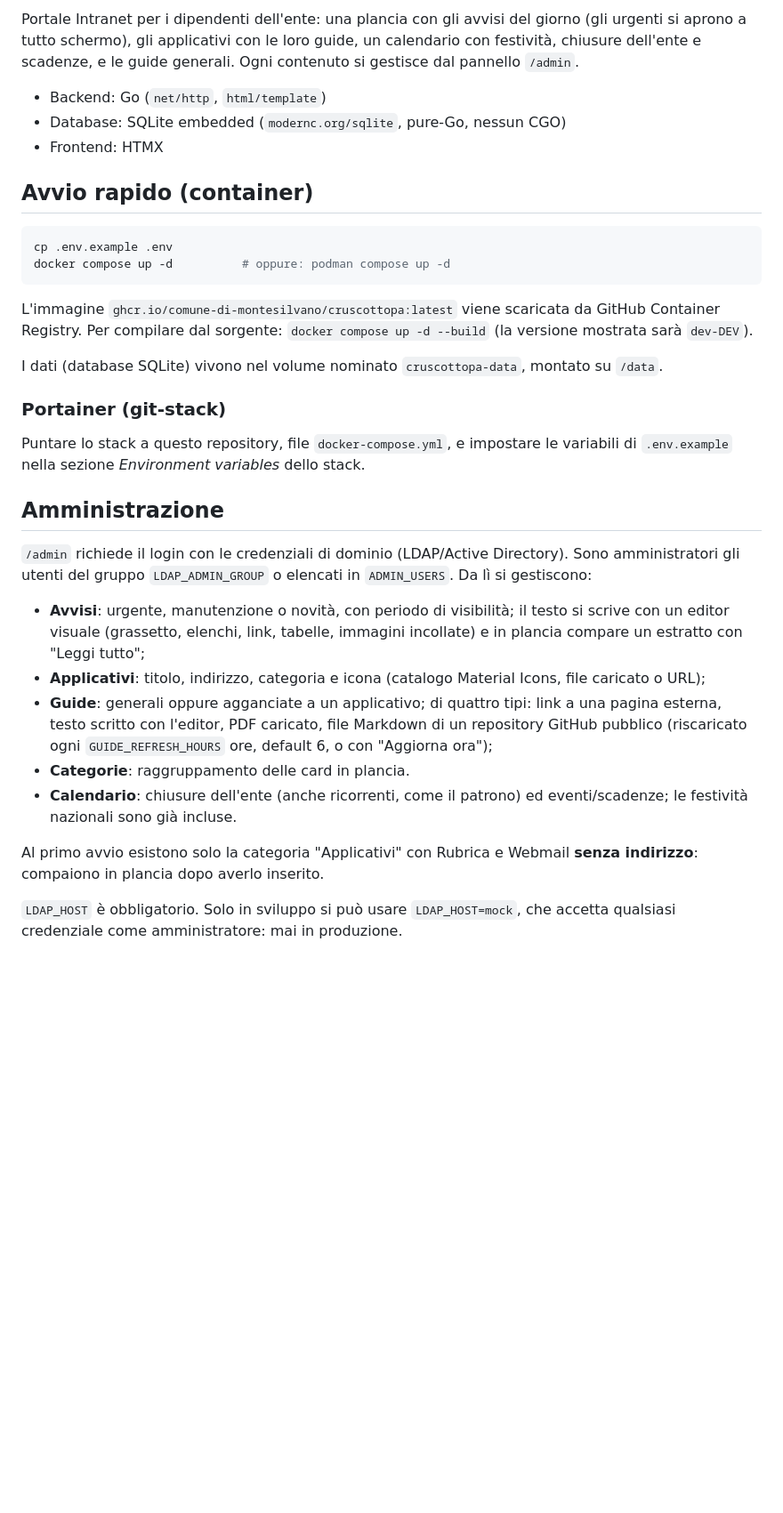
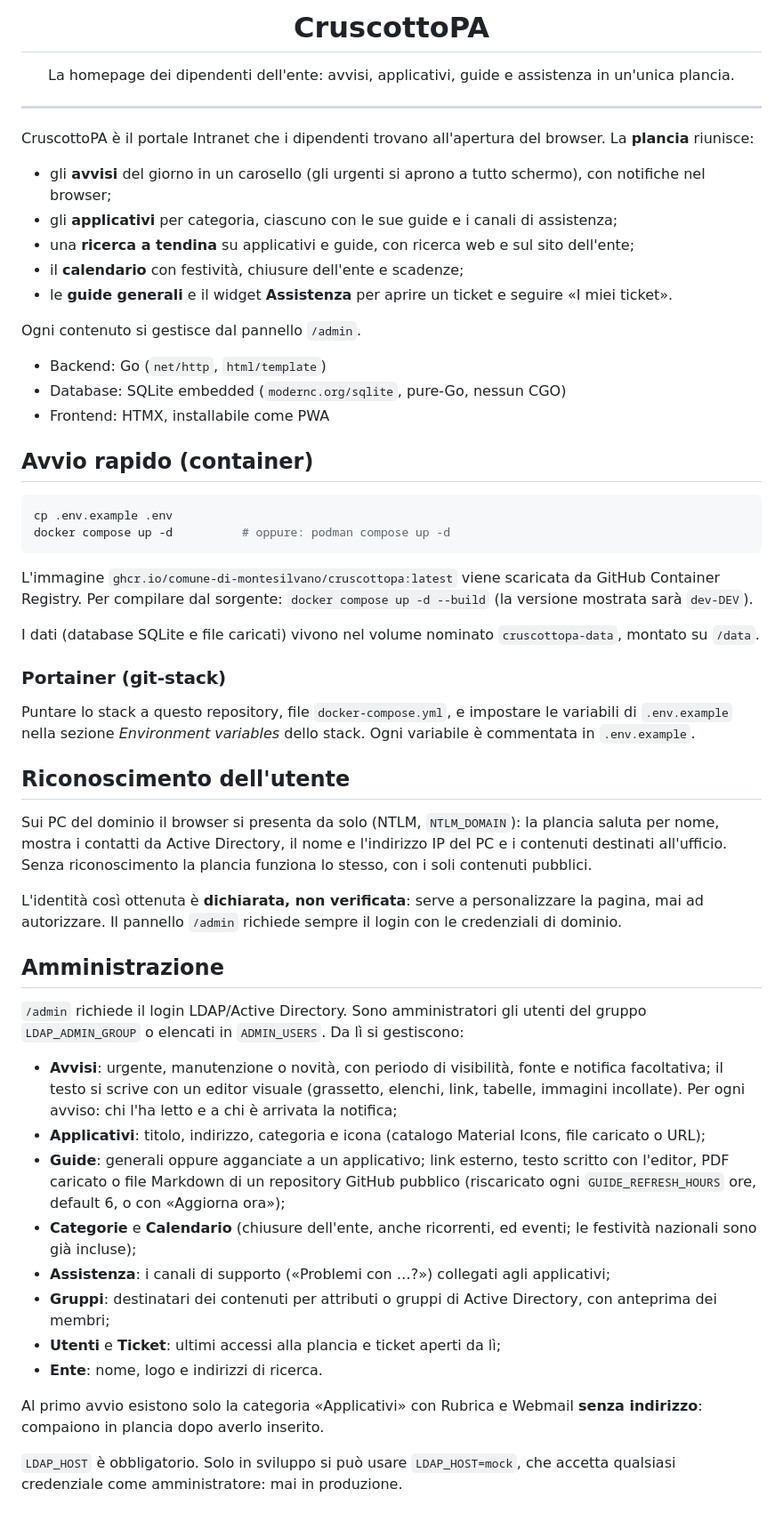
Before and after one commit to Comune-di-Montesilvano/CruscottoPA, a Markdown page: README.md, the part around one of its changes. Shown at 89% size. Drawn GitHub-style; blank space fills up the shorter version.

Commit message:
README con il logo e le funzioni attuali; CLAUDE.md: debito chiuso
Co-Authored-By: Claude Opus 5.5 <noreply@anthropic.com>

```diff
--- a/README.md
+++ b/README.md
@@ -2,9 +4,23 @@
 
-Portale Intranet per i dipendenti dell'ente: una plancia con gli avvisi del giorno (gli urgenti si aprono a tutto schermo), gli applicativi con le loro guide, un calendario con festività, chiusure dell'ente e scadenze, e le guide generali. Ogni contenuto si gestisce dal pannello `/admin`.
+<h1 align="center">CruscottoPA</h1>
+
+<p align="center">La homepage dei dipendenti dell'ente: avvisi, applicativi, guide e assistenza in un'unica plancia.</p>
+
+---
+
+CruscottoPA è il portale Intranet che i dipendenti trovano all'apertura del browser. La **plancia** riunisce:
+
+- gli **avvisi** del giorno in un carosello (gli urgenti si aprono a tutto schermo), con notifiche nel browser;
+- gli **applicativi** per categoria, ciascuno con le sue guide e i canali di assistenza;
+- una **ricerca a tendina** su applicativi e guide, con ricerca web e sul sito dell'ente;
+- il **calendario** con festività, chiusure dell'ente e scadenze;
+- le **guide generali** e il widget **Assistenza** per aprire un ticket e seguire «I miei ticket».
+
+Ogni contenuto si gestisce dal pannello `/admin`.
 
 - Backend: Go (`net/http`, `html/template`)
 - Database: SQLite embedded (`modernc.org/sqlite`, pure-Go, nessun CGO)
-- Frontend: HTMX
+- Frontend: HTMX, installabile come PWA
 
 ## Avvio rapido (container)
 
@@ -15,22 +31,31 @@ docker compose up -d          # oppure: podman compose up -d
 
 L'immagine `ghcr.io/comune-di-montesilvano/cruscottopa:latest` viene scaricata da GitHub Container Registry. Per compilare dal sorgente: `docker compose up -d --build` (la versione mostrata sarà `dev-DEV`).
 
-I dati (database SQLite) vivono nel volume nominato `cruscottopa-data`, montato su `/data`.
+I dati (database SQLite e file caricati) vivono nel volume nominato `cruscottopa-data`, montato su `/data`.
 
 ### Portainer (git-stack)
 
-Puntare lo stack a questo repository, file `docker-compose.yml`, e impostare le variabili di `.env.example` nella sezione *Environment variables* dello stack.
+Puntare lo stack a questo repository, file `docker-compose.yml`, e impostare le variabili di `.env.example` nella sezione *Environment variables* dello stack. Ogni variabile è commentata in `.env.example`.
+
+## Riconoscimento dell'utente
+
+Sui PC del dominio il browser si presenta da solo (NTLM, `NTLM_DOMAIN`): la plancia saluta per nome, mostra i contatti da Active Directory, il nome e l'indirizzo IP del PC e i contenuti destinati all'ufficio. Senza riconoscimento la plancia funziona lo stesso, con i soli contenuti pubblici.
+
+L'identità così ottenuta è **dichiarata, non verificata**: serve a personalizzare la pagina, mai ad autorizzare. Il pannello `/admin` richiede sempre il login con le credenziali di dominio.
 
 ## Amministrazione
 
-`/admin` richiede il login con le credenziali di dominio (LDAP/Active Directory). Sono amministratori gli utenti del gruppo `LDAP_ADMIN_GROUP` o elencati in `ADMIN_USERS`. Da lì si gestiscono:
+`/admin` richiede il login LDAP/Active Directory. Sono amministratori gli utenti del gruppo `LDAP_ADMIN_GROUP` o elencati in `ADMIN_USERS`. Da lì si gestiscono:
 
-- **Avvisi**: urgente, manutenzione o novità, con periodo di visibilità; il testo si scrive con un editor visuale (grassetto, elenchi, link, tabelle, immagini incollate) e in plancia compare un estratto con "Leggi tutto";
+- **Avvisi**: urgente, manutenzione o novità, con periodo di visibilità, fonte e notifica facoltativa; il testo si scrive con un editor visuale (grassetto, elenchi, link, tabelle, immagini incollate). Per ogni avviso: chi l'ha letto e a chi è arrivata la notifica;
 - **Applicativi**: titolo, indirizzo, categoria e icona (catalogo Material Icons, file caricato o URL);
-- **Guide**: generali oppure agganciate a un applicativo; di quattro tipi: link a una pagina esterna, testo scritto con l'editor, PDF caricato, file Markdown di un repository GitHub pubblico (riscaricato ogni `GUIDE_REFRESH_HOURS` ore, default 6, o con "Aggiorna ora");
-- **Categorie**: raggruppamento delle card in plancia.
-- **Calendario**: chiusure dell'ente (anche ricorrenti, come il patrono) ed eventi/scadenze; le festività nazionali sono già incluse.
+- **Guide**: generali oppure agganciate a un applicativo; link esterno, testo scritto con l'editor, PDF caricato o file Markdown di un repository GitHub pubblico (riscaricato ogni `GUIDE_REFRESH_HOURS` ore, default 6, o con «Aggiorna ora»);
+- **Categorie** e **Calendario** (chiusure dell'ente, anche ricorrenti, ed eventi; le festività nazionali sono già incluse);
+- **Assistenza**: i canali di supporto («Problemi con …?») collegati agli applicativi;
+- **Gruppi**: destinatari dei contenuti per attributi o gruppi di Active Directory, con anteprima dei membri;
+- **Utenti** e **Ticket**: ultimi accessi alla plancia e ticket aperti da lì;
+- **Ente**: nome, logo e indirizzi di ricerca.
 
-Al primo avvio esistono solo la categoria "Applicativi" con Rubrica e Webmail **senza indirizzo**: compaiono in plancia dopo averlo inserito.
+Al primo avvio esistono solo la categoria «Applicativi» con Rubrica e Webmail **senza indirizzo**: compaiono in plancia dopo averlo inserito.
 
 `LDAP_HOST` è obbligatorio. Solo in sviluppo si può usare `LDAP_HOST=mock`, che accetta qualsiasi credenziale come amministratore: mai in produzione.
```
Also changed, not shown: other parts of README.md (+15 -5 lines), CLAUDE.md (+7 -11 lines).
